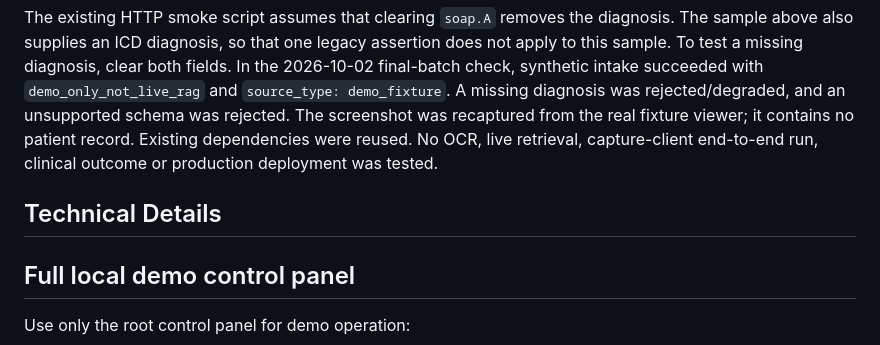
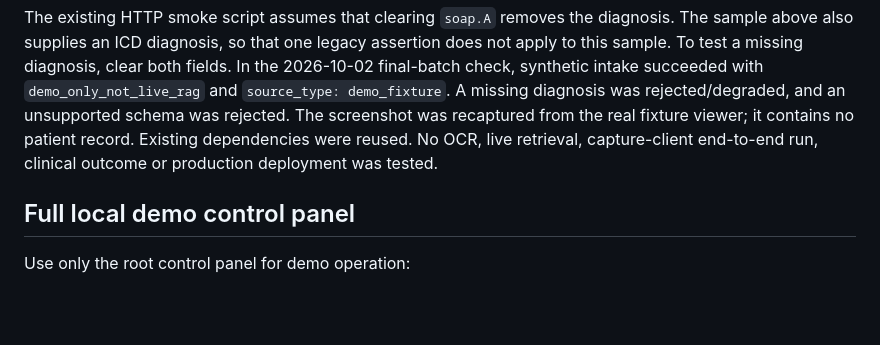
Before and after one commit to SpadesZ/rootmedicals-a, a Markdown page: README.md, the part around the change. GitHub-like rendering; blank space fills up the shorter version.

Commit message:
docs: remove empty technical details heading

```diff
--- a/README.md
+++ b/README.md
@@ -70,8 +70,6 @@ was recaptured from the real fixture viewer; it contains no patient record.
 Existing dependencies were reused. No OCR, live retrieval, capture-client
 end-to-end run, clinical outcome or production deployment was tested.
 
-## Technical Details
-
 ## Full local demo control panel
 
 Use only the root control panel for demo operation:
```
